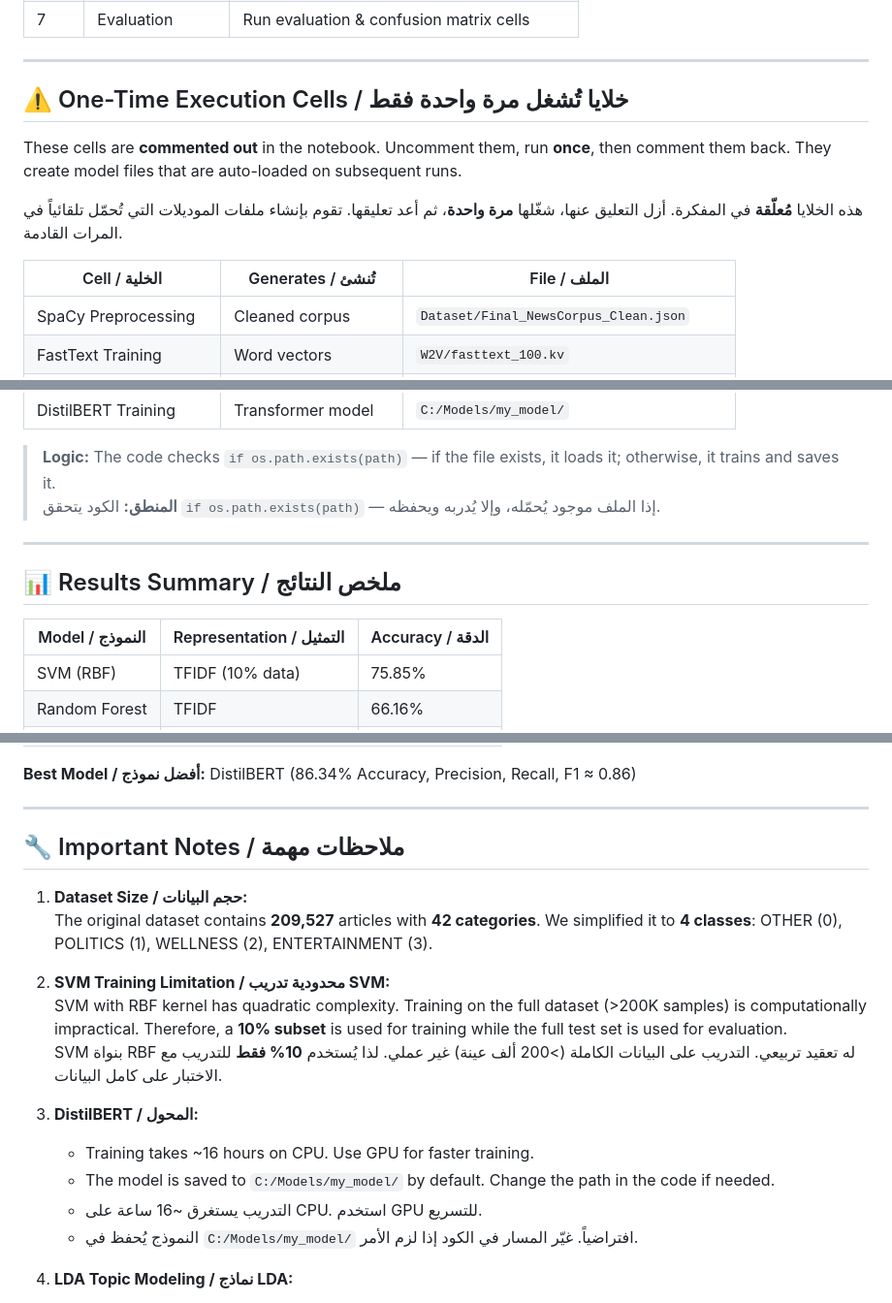
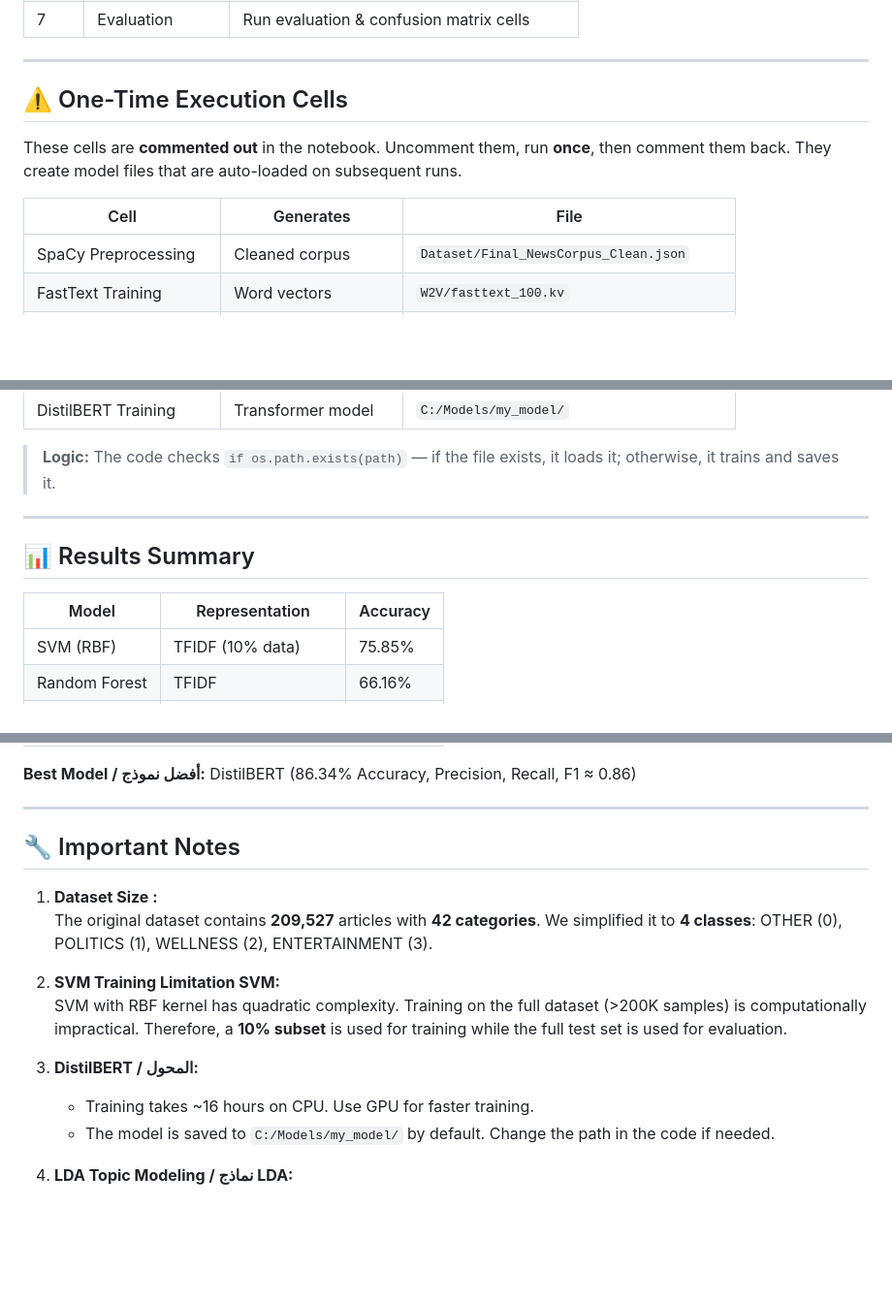
Before and after one commit to aya3o/NLP_NewsCategory_main, a Markdown page: README.md, 3 parts joined by grey strips. Shown at 97% size. GitHub-like rendering; blank space fills up the shorter version.

```diff
--- a/README.md
+++ b/README.md
@@ -99,13 +95,12 @@ os.chdir(path_to_folder)
 
 ---
 
-## ⚠️ One-Time Execution Cells / خلايا تُشغل مرة واحدة فقط
+## ⚠️ One-Time Execution Cells
 
 These cells are **commented out** in the notebook. Uncomment them, run **once**, then comment them back. They create model files that are auto-loaded on subsequent runs.
 
-هذه الخلايا **مُعلّقة** في المفكرة. أزل التعليق عنها، شغّلها **مرة واحدة**، ثم أعد تعليقها. تقوم بإنشاء ملفات الموديلات التي تُحمّل تلقائياً في المرات القادمة.
 
-| Cell / الخلية | Generates / تُنشئ | File / الملف |
+|   Cell      |     Generates    |   File   |
 |--------------|-------------------|--------------|
 | SpaCy Preprocessing | Cleaned corpus | `Dataset/Final_NewsCorpus_Clean.json` |
 | FastText Training | Word vectors | `W2V/fasttext_100.kv` |
@@ -120,13 +115,12 @@ These cells are **commented out** in the notebook. Uncomment them, run **once**,
 | DistilBERT Training | Transformer model | `C:/Models/my_model/` |
 
 > **Logic:** The code checks `if os.path.exists(path)` — if the file exists, it loads it; otherwise, it trains and saves it.
-> **المنطق:** الكود يتحقق `if os.path.exists(path)` — إذا الملف موجود يُحمّله، وإلا يُدربه ويحفظه.
 
 ---
 
-## 📊 Results Summary / ملخص النتائج
+## 📊 Results Summary
 
-| Model / النموذج | Representation / التمثيل | Accuracy / الدقة |
+| Model  | Representation  | Accuracy  |
 |----------------|------------------------|-----------------|
 | SVM (RBF) | TFIDF (10% data) | 75.85% |
 | Random Forest | TFIDF | 66.16% |
@@ -143,20 +137,18 @@ These cells are **commented out** in the notebook. Uncomment them, run **once**,
 
 ---
 
-## 🔧 Important Notes / ملاحظات مهمة
+## 🔧 Important Notes
 
-1. **Dataset Size / حجم البيانات:**
+1. **Dataset Size :**
    The original dataset contains **209,527** articles with **42 categories**. We simplified it to **4 classes**: OTHER (0), POLITICS (1), WELLNESS (2), ENTERTAINMENT (3).
 
-2. **SVM Training Limitation / محدودية تدريب SVM:**
+2. **SVM Training Limitation SVM:**
    SVM with RBF kernel has quadratic complexity. Training on the full dataset (>200K samples) is computationally impractical. Therefore, a **10% subset** is used for training while the full test set is used for evaluation.
-   SVM بنواة RBF له تعقيد تربيعي. التدريب على البيانات الكاملة (>200 ألف عينة) غير عملي. لذا يُستخدم **10% فقط** للتدريب مع الاختبار على كامل البيانات.
 
 3. **DistilBERT / المحول:**
    - Training takes ~16 hours on CPU. Use GPU for faster training.
    - The model is saved to `C:/Models/my_model/` by default. Change the path in the code if needed.
-   - التدريب يستغرق ~16 ساعة على CPU. استخدم GPU للتسريع.
-   - النموذج يُحفظ في `C:/Models/my_model/` افتراضياً. غيّر المسار في الكود إذا لزم الأمر.
+
 
 4. **LDA Topic Modeling / نماذج LDA:**
    - Number of topics searched: [15, 20, 30, 35, 40, 45, 50, 60, 70]
```
Also changed, not shown: other parts of README.md (+19 -23 lines).
